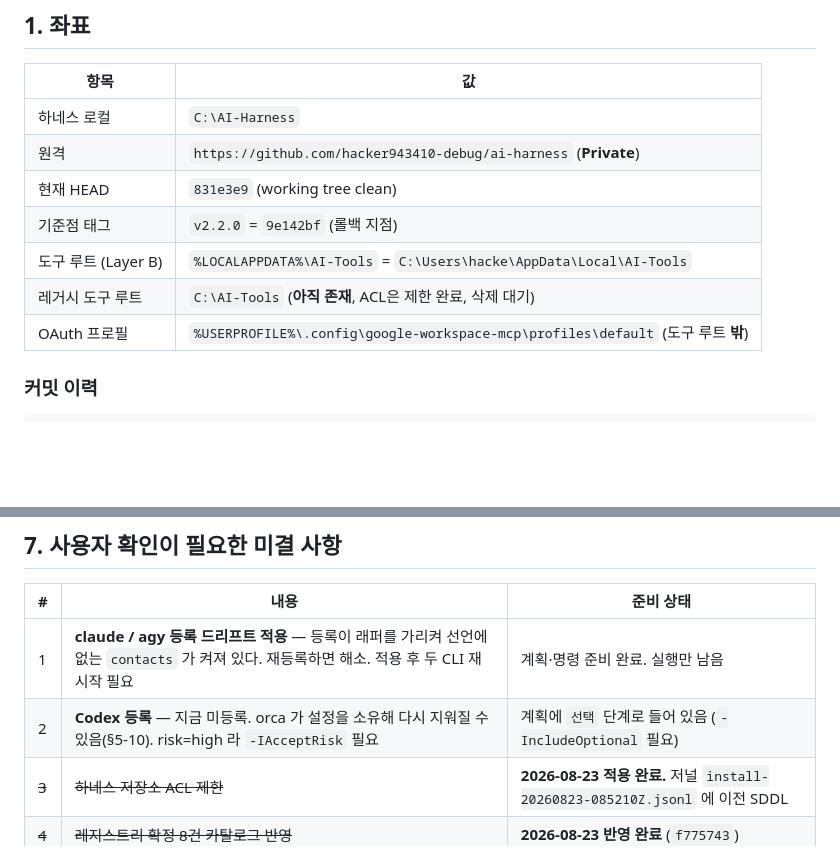
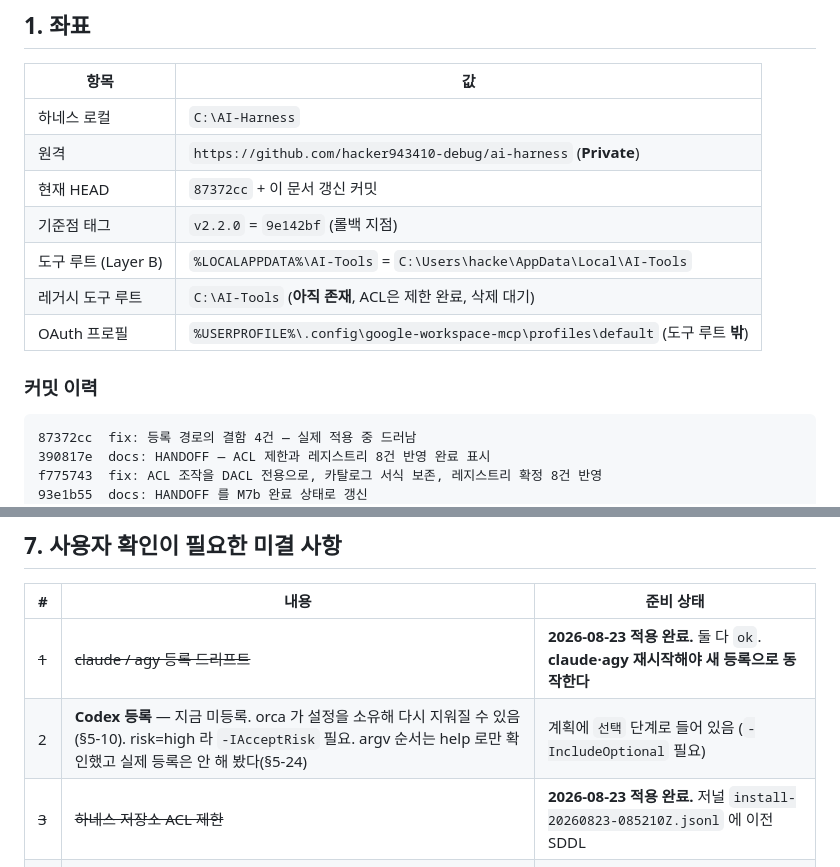
Before and after one commit to hacker943410-debug/ai-harness, a Markdown page: proposals/HANDOFF.md, 2 parts joined by grey strips. GitHub-like rendering; blank space fills up the shorter version.

````diff
--- a/proposals/HANDOFF.md
+++ b/proposals/HANDOFF.md
@@ -19,7 +19,7 @@
 |---|---|
 | 하네스 로컬 | `C:\AI-Harness` |
 | 원격 | `https://github.com/hacker943410-debug/ai-harness` (**Private**) |
-| 현재 HEAD | `831e3e9` (working tree clean) |
+| 현재 HEAD | `87372cc` + 이 문서 갱신 커밋 |
 | 기준점 태그 | `v2.2.0` = `9e142bf` (롤백 지점) |
 | 도구 루트 (Layer B) | `%LOCALAPPDATA%\AI-Tools` = `C:\Users\hacke\AppData\Local\AI-Tools` |
 | 레거시 도구 루트 | `C:\AI-Tools` (**아직 존재**, ACL은 제한 완료, 삭제 대기) |
@@ -28,6 +28,10 @@
 ### 커밋 이력
 
 ```
+87372cc  fix: 등록 경로의 결함 4건 — 실제 적용 중 드러남
+390817e  docs: HANDOFF — ACL 제한과 레지스트리 8건 반영 완료 표시
+f775743  fix: ACL 조작을 DACL 전용으로, 카탈로그 서식 보존, 레지스트리 확정 8건 반영
+93e1b55  docs: HANDOFF 를 M7b 완료 상태로 갱신
 831e3e9  M7b(3/3): 카탈로그 통합, 레지스트리 해석기, 저장소 검사 확장, 수명주기 문서
 4359d6d  M7b(2/2): 클라이언트 정합 + 인증 연결/해제, 하네스 저장소 권한 결함 발견
 3e42f64  M7b(1/2): 통합 적용 스크립트 — 변경 계획 파일 + 3-way diff + 롤백 저널
@@ -228,8 +233,8 @@ M5 에서 도구 루트 양쪽은 잠갔지만 정작 실행되는 `.ps1` 과
 
 | # | 내용 | 준비 상태 |
 |---|---|---|
-| 1 | **claude / agy 등록 드리프트 적용** — 등록이 래퍼를 가리켜 선언에 없는 `contacts` 가 켜져 있다. 재등록하면 해소. 적용 후 두 CLI 재시작 필요 | 계획·명령 준비 완료. 실행만 남음 |
-| 2 | **Codex 등록** — 지금 미등록. orca 가 설정을 소유해 다시 지워질 수 있음(§5-10). risk=high 라 `-IAcceptRisk` 필요 | 계획에 `선택` 단계로 들어 있음 (`-IncludeOptional` 필요) |
+| ~~1~~ | ~~claude / agy 등록 드리프트~~ | **2026-08-23 적용 완료.** 둘 다 `ok`. **claude·agy 재시작해야 새 등록으로 동작한다** |
+| 2 | **Codex 등록** — 지금 미등록. orca 가 설정을 소유해 다시 지워질 수 있음(§5-10). risk=high 라 `-IAcceptRisk` 필요. argv 순서는 help 로만 확인했고 실제 등록은 안 해 봤다(§5-24) | 계획에 `선택` 단계로 들어 있음 (`-IncludeOptional` 필요) |
 | ~~3~~ | ~~하네스 저장소 ACL 제한~~ | **2026-08-23 적용 완료.** 저널 `install-20260823-085210Z.jsonl` 에 이전 SDDL |
 | ~~4~~ | ~~레지스트리 확정 8건 카탈로그 반영~~ | **2026-08-23 반영 완료** (`f775743`) |
 | 5 | **AGY 도구 통제 메커니즘** — 미검증. Gemini CLI 의 `excludeTools` 를 적용하면 안 됨(§5-16) | 조사 필요 |
````
Also changed, not shown: other parts of proposals/HANDOFF.md (+22 -21 lines).
